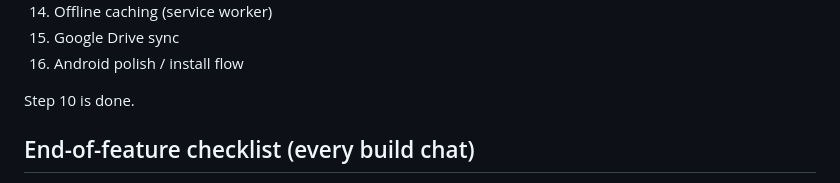
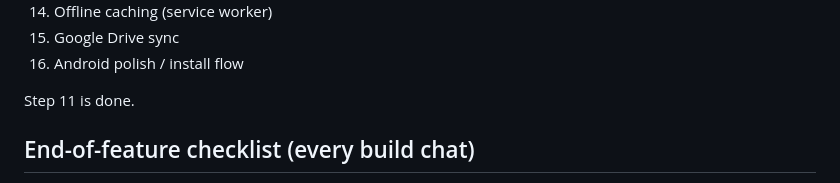
Before and after one commit to myspace-a/Digital_Library, a Markdown page: Project_Workflow_and_Build_Sequence.md, the part around the change. Drawn GitHub-style.

Commit message:
Updated status to step 11

```diff
--- a/Project_Workflow_and_Build_Sequence.md
+++ b/Project_Workflow_and_Build_Sequence.md
@@ -39,7 +39,7 @@ This keeps one single up-to-date version with full change history, instead of tw
 15. Google Drive sync
 16. Android polish / install flow
 
-Step 10 is done.
+Step 11 is done.
 
 ## End-of-feature checklist (every build chat)
 1. Confirm the feature works (test in browser / on phone via GitHub Pages URL).
```
